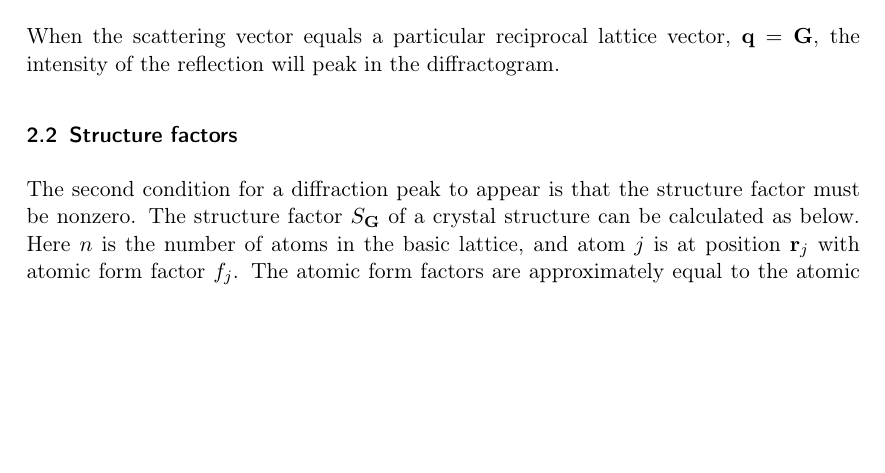
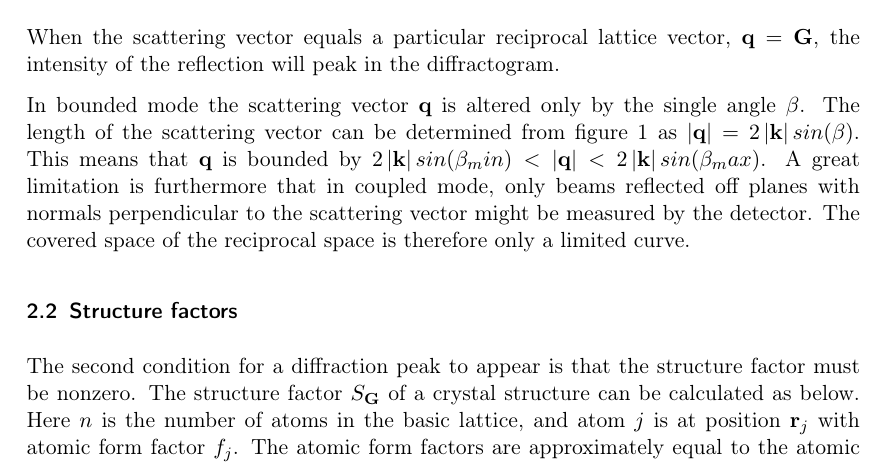
Before and after one commit to Jim-Holmstroem/FastaLab1, a LaTeX document (doc.tex): part of page 2 of 9, cut so that both start at the same text, the shorter picture padded with empty space. Compiled offline with pdfLaTeX.

Commit message:
Changes that didn't merge last time

```diff
--- a/doc.tex
+++ b/doc.tex
@@ -70,6 +70,13 @@ amplitude $F$ is given by
 \end{equation}
 
 When the scattering vector equals a particular reciprocal lattice vector, $\bold{q} = \bold{G}$, the intensity of the reflection will peak in the diffractogram.
+
+
+In bounded mode the scattering vector $\bold{q}$ is altered only by the single angle $\beta$.
+The length of the scattering vector can be determined from figure 1 as $\abs{\bold{q}} = 2 \abs{\bold{k}} sin(\beta)$.
+This means that $\bold{q}$ is bounded by $2 \abs{\bold{k}} sin(\beta_min) < \abs{\bold{q}} < 2 \abs{\bold{k}} sin(\beta_max)$.
+A great limitation is furthermore that in coupled mode, only beams reflected off planes with normals perpendicular to the scattering vector might be measured by the detector. The covered space of the reciprocal space is therefore only a limited curve.
+
 
 \subsection{Structure factors}
 The second condition for a diffraction peak to appear is that the structure factor must be nonzero.
```
